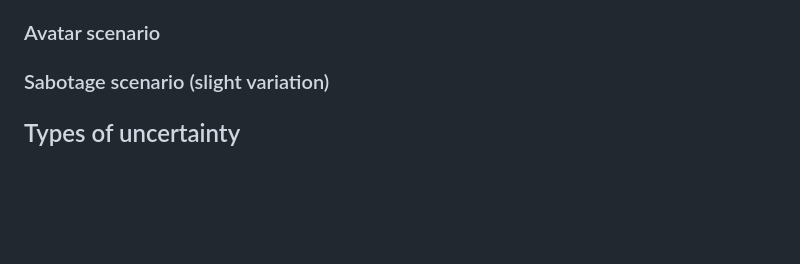
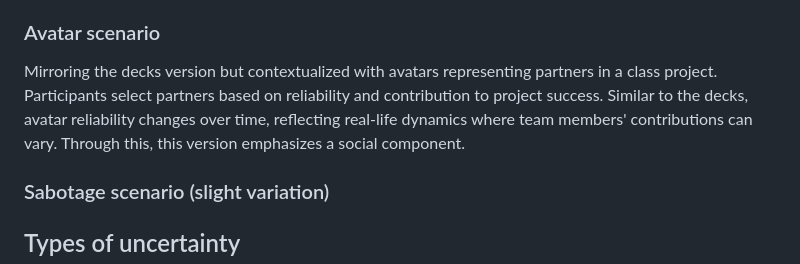
Before and after one commit to belieflab/prl, a Markdown page: README.md, the part around the change. Drawn GitHub-style; blank space fills up the shorter version.

Commit message:
added description to avatar scenario

```diff
--- a/README.md
+++ b/README.md
@@ -7,6 +7,7 @@ This task is designed to track decision-making performance under uncertainty. He
 Participants choose from three decks with varying reward probabilities. These probabilities change, making it necessary to adapt strategies. Initially, probabilities may be easily distinguishable (e.g., 90%-50%-10%; so the right deck will give your 90% winning cards, middle deck 50%, and left deck 10%), but as the task progresses, the reward probabilities get closer and harder to distinguish (e.g., 80%-40%-20%). This shift in probabilities (or *contingency shift*) happens half-way through the experiment which requires participants to continuously reassess and choose the deck that maximizes rewards. These reward probabilities also change at every fixed trials (e.g., at every 40 trials). For example, if an individual experiences a reward probability set of 50%-10%-90%, then they may experience a fixed reversal of 10%-90%-50%. These fixed reversals are defined as *performance-independent* reversals. In addition to these reversals, participants may also experience a change in the reward probabilities when they consecutively select the most rewarding deck nine out of 10 times (with at most two mistakes of not choosing the most rewarding deck before the consecutive streak resets to zero). These variable reversals (varying based on performance) are defined as *performance-dependent* reversals.
 
 ### Avatar scenario
+Mirroring the decks version but contextualized with avatars representing partners in a class project. Participants select partners based on reliability and contribution to project success. Similar to the decks, avatar reliability changes over time, reflecting real-life dynamics where team members' contributions can vary. Through this, this version emphasizes a social component.
 
 ### Sabotage scenario (slight variation)
 
```
